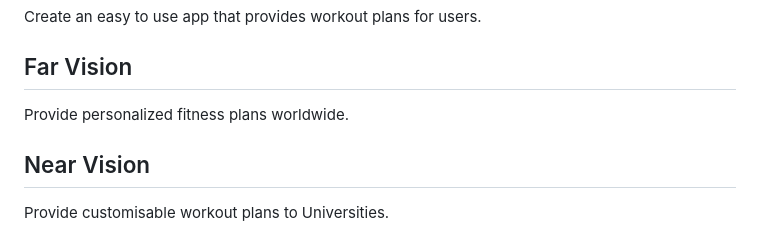
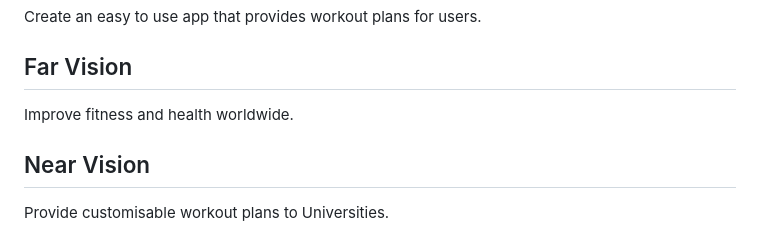
Before and after one commit to sergioscattone/Agile-Harvard, a Markdown page: README.md, the part around the change. Rendered like a GitHub page.

Commit message:
updated README.md far vision

```diff
--- a/README.md
+++ b/README.md
@@ -13,7 +13,7 @@ https://agilesoftwarecourse.slack.com/archives/C07AEDC601G
 ## Project Vision
 Create an easy to use app that provides workout plans for users.
 ## Far Vision
-Provide personalized fitness plans worldwide.
+Improve fitness and health worldwide.
 ## Near Vision
 Provide customisable workout plans to Universities.
 ## Stakeholders
```
